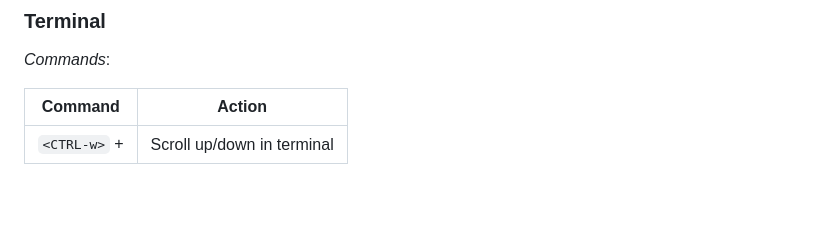
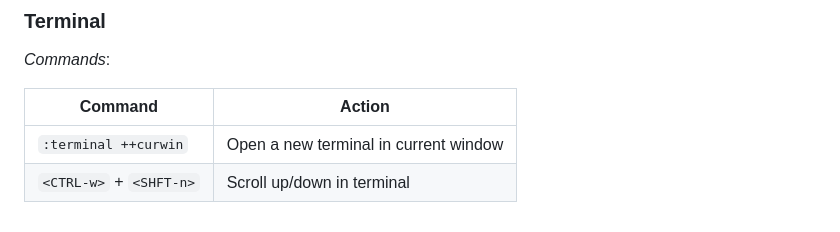
Before and after one commit to FedericoBruzzone/vim-config, a Markdown page: README.md, the part around the change. GitHub-like rendering; blank space fills up the shorter version.

Commit message:
Update README
Signed-off-by: FedericoBruzzone <federico.bruzzone.i@gmail.com>

```diff
--- a/README.md
+++ b/README.md
@@ -238,4 +238,5 @@ _Commands_:
 
 |Command                              |Action                                    |
 |-------------------------------------|------------------------------------------|
-|`<CTRL-w>` + <SHFT-n>                |Scroll up/down in terminal                |
+|`:terminal ++curwin`                 |Open a new terminal in current window     |
+|`<CTRL-w>` + `<SHFT-n>`              |Scroll up/down in terminal                |
```
